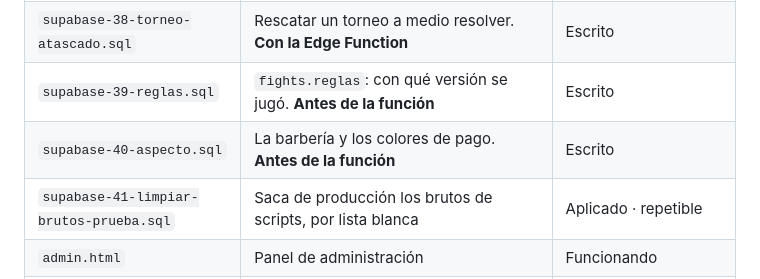
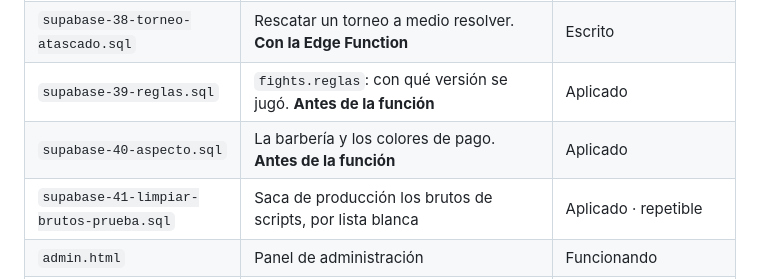
Before and after one commit to dentroytu/solbrute, a Markdown page: CLAUDE.md, the part around the change. GitHub-like rendering.

Commit message:
La tabla decia «Escrito» de dos pasos que llevaban tiempo aplicados
Comprobado contra la base, paso por paso: `fights.reglas` existe —es la
columna con la que `pelea.html` decide si puede recalcular una pelea, y la
he usado hoy para verificar dos— y `players.aspectos` tambien, junto con
`aspecto_cambiar`, que solo la crea el paso 40.

El 29 sigue sin aplicar, y eso SI es correcto: la valvula no sirve de nada
hasta que exista el token en mainnet y `respaldo_tokens` tenga un valor
real.

Quedan dos que no se pueden verificar desde fuera y no se tocan hasta
mirarlas en el SQL Editor: el 35 es un `check`, que no se lee sin permisos,
y el 38 redefine `torneo_tomar`, que ya existia desde el 21 — que exista no
dice cual de las dos versiones esta puesta.

De paso, la sonda con la que mire las funciones cayo en la trampa que este
fichero ya documenta: mande `{}` sin parametros y TODAS respondieron
PGRST202, incluida `emision_cobrar`, que existe porque el juego funciona.
PGRST202 es «no encuentro esa firma», no «no existe». Lo caza el control
que iba dentro a proposito; sin el habria reportado media docena de
funciones perdidas que estan puestas.

Co-Authored-By: Claude Opus 5 <noreply@anthropic.com>

```diff
--- a/CLAUDE.md
+++ b/CLAUDE.md
@@ -32,8 +32,8 @@ experiencia y sube de nivel.
 | `supabase-36-mantenimiento.sql` | Parar el juego desde el panel. **Antes de la función** | Aplicado |
 | `supabase-37-botes.sql` | El bote de un torneo también está en circulación | Aplicado |
 | `supabase-38-torneo-atascado.sql` | Rescatar un torneo a medio resolver. **Con la Edge Function** | Escrito |
-| `supabase-39-reglas.sql` | `fights.reglas`: con qué versión se jugó. **Antes de la función** | Escrito |
-| `supabase-40-aspecto.sql` | La barbería y los colores de pago. **Antes de la función** | Escrito |
+| `supabase-39-reglas.sql` | `fights.reglas`: con qué versión se jugó. **Antes de la función** | Aplicado |
+| `supabase-40-aspecto.sql` | La barbería y los colores de pago. **Antes de la función** | Aplicado |
 | `supabase-41-limpiar-brutos-prueba.sql` | Saca de producción los brutos de scripts, por lista blanca | Aplicado · repetible |
 | `admin.html` | Panel de administración | Funcionando |
 | `brute-combate.js` | Reglas del combate y del equilibrio, compartidas | Estable |
```
